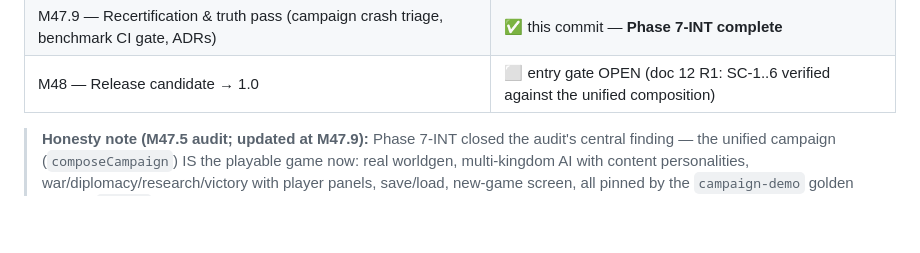
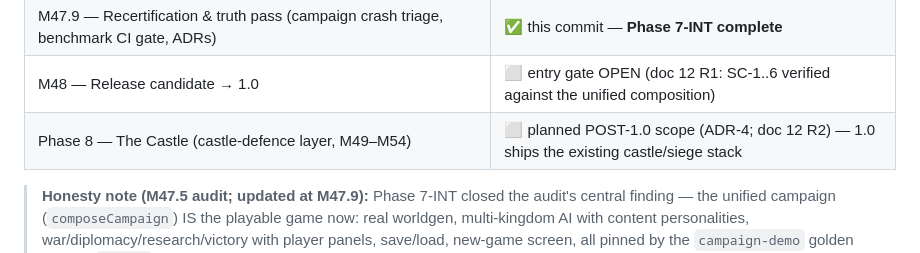
Before and after one commit to jpvlinhares/Crowns-Clay, a Markdown page: README.md, the part around the change. Rendered like a GitHub page; blank space fills up the shorter version.

Commit message:
Plan Phase 8 - The Castle as post-1.0 roadmap scope (revision R2)
Co-Authored-By: Claude Fable 5 <noreply@anthropic.com>

```diff
--- a/README.md
+++ b/README.md
@@ -62,6 +62,7 @@ reference** — read `00-README.md` first. This repository implements them, mile
 | M47.8 — AI & balance on the real game (food-first jobs solver, multi-village AI, beliefs wired) | ✅ this commit |
 | M47.9 — Recertification & truth pass (campaign crash triage, benchmark CI gate, ADRs) | ✅ this commit — **Phase 7-INT complete** |
 | M48 — Release candidate → 1.0 | ⬜ entry gate OPEN (doc 12 R1: SC-1..6 verified against the unified composition) |
+| Phase 8 — The Castle (castle-defence layer, M49–M54) | ⬜ planned POST-1.0 scope (ADR-4; doc 12 R2) — 1.0 ships the existing castle/siege stack |
 
 > **Honesty note (M47.5 audit; updated at M47.9):** Phase 7-INT closed the audit's central
 > finding — the unified campaign (`composeCampaign`) IS the playable game now: real worldgen,
```
Also changed, not shown: docs/design/12-roadmap.md (+41 -1 lines).
